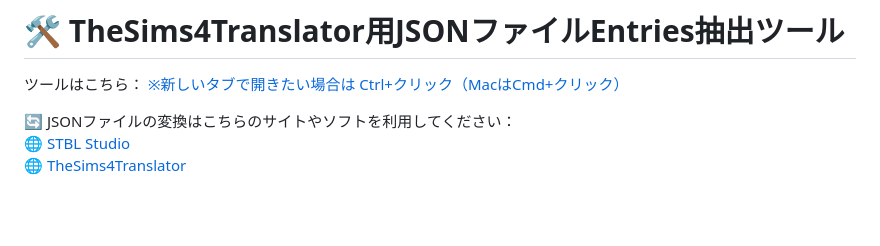
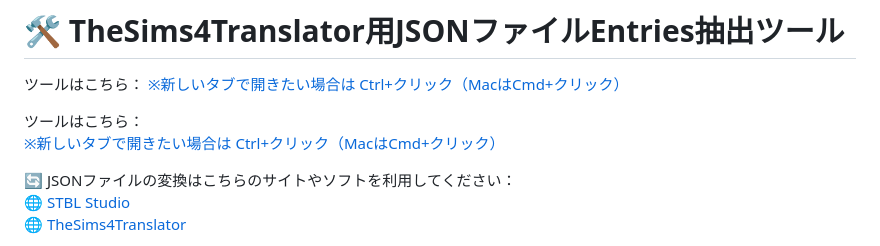
Before and after one commit to nonamesims4/JSON-CSV-, a Markdown page: README.md, the part around the change. GitHub-like rendering; blank space fills up the shorter version.

```diff
--- a/README.md
+++ b/README.md
@@ -7,6 +7,9 @@
 
 ツールはこちら：
 <a href="https://nonamesims4.github.io/JSON-CSV-/tool.html" target="_blank" rel="noopener noreferrer">※新しいタブで開きたい場合は Ctrl+クリック（MacはCmd+クリック）</a>
+
+ツールはこちら：
+<a href="https://nonamesims4.github.io/TheSims4Translator-JSON-/" target="_blank">※新しいタブで開きたい場合は Ctrl+クリック（MacはCmd+クリック）</a>
 
 🔄 JSONファイルの変換はこちらのサイトやソフトを利用してください：
 🌐 <a href="https://stbl.sims4toolkit.com/" target="_blank" rel="noopener noreferrer">STBL Studio</a>
```
